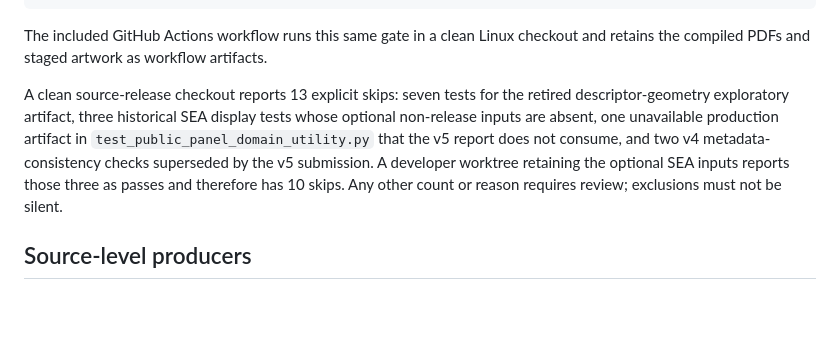
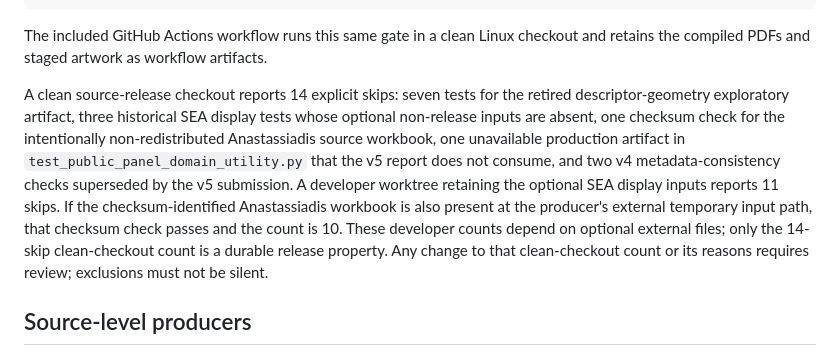
Before and after one commit to AdeliyaLeleytner/vina-score-spectral-concentration, a Markdown page: REPRODUCIBILITY.md, the part around the change. Drawn GitHub-style; blank space fills up the shorter version.

Commit message:
Document clean-release skip contract

```diff
--- a/REPRODUCIBILITY.md
+++ b/REPRODUCIBILITY.md
@@ -95,14 +95,19 @@ make PYTHON=.venv/bin/python release-check-v5
 The included GitHub Actions workflow runs this same gate in a clean Linux checkout
 and retains the compiled PDFs and staged artwork as workflow artifacts.
 
-A clean source-release checkout reports 13 explicit skips: seven tests for the
+A clean source-release checkout reports 14 explicit skips: seven tests for the
 retired descriptor-geometry exploratory artifact, three historical SEA display
-tests whose optional non-release inputs are absent, one unavailable production
-artifact in `test_public_panel_domain_utility.py` that the v5 report does not
-consume, and two v4 metadata-consistency checks superseded by the v5 submission.
-A developer worktree retaining the optional SEA inputs reports those three as
-passes and therefore has 10 skips. Any other count or reason requires review;
-exclusions must not be silent.
+tests whose optional non-release inputs are absent, one checksum check for the
+intentionally non-redistributed Anastassiadis source workbook, one unavailable
+production artifact in `test_public_panel_domain_utility.py` that the v5 report
+does not consume, and two v4 metadata-consistency checks superseded by the v5
+submission. A developer worktree retaining the optional SEA display inputs
+reports 11 skips. If the checksum-identified Anastassiadis workbook is also
+present at the producer's external temporary input path, that checksum check
+passes and the count is 10. These developer counts depend on optional external
+files; only the 14-skip clean-checkout count is a durable release property. Any
+change to that clean-checkout count or its reasons requires review; exclusions
+must not be silent.
 
 ## Source-level producers
 
```
